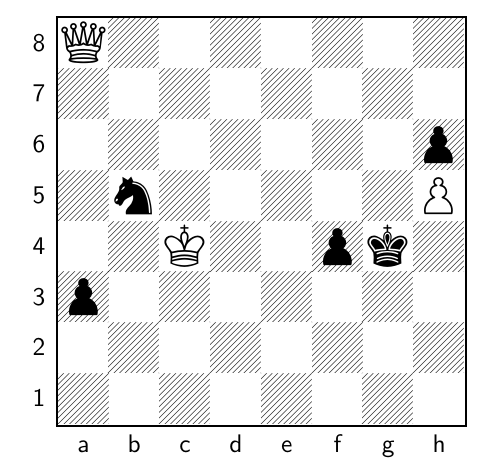
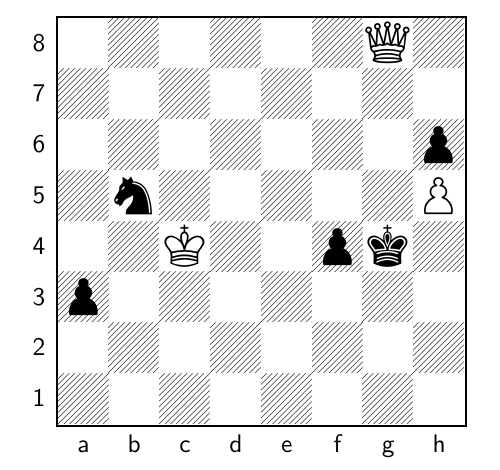
Before and after one commit to TomCasavant/latex-chess, a LaTeX document (default_filepath.tex): part of the page, cut so that both start at the same text. Compiled offline with pdfLaTeX.

Commit message:
[automated] Regenerate text/pdf for chessboard

```diff
--- a/default_filepath.tex
+++ b/default_filepath.tex
@@ -13,6 +13,6 @@
 \normalsize%
 \setchessboard{showmover=false}%
 \newgame%
-\fenboard{Q7/8/7p/1n5P/2K2pk1/p7/8/8 w - - 5 135}%
+\fenboard{6Q1/8/7p/1n5P/2K2pk1/p7/8/8 b - - 6 135}%
 \chessboard%
 \end{document}
```
Also changed, not shown: chessboard.png, chessboard_display.pdf.
